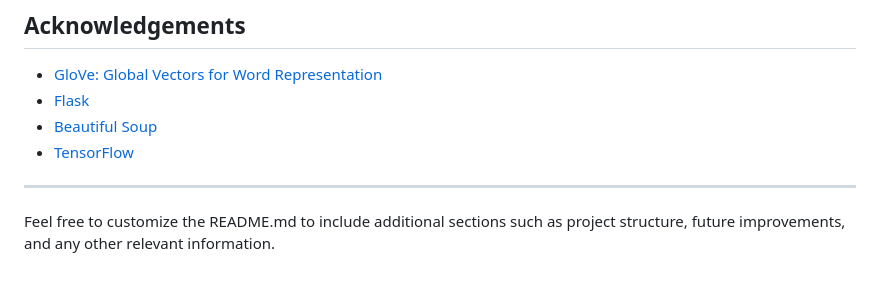
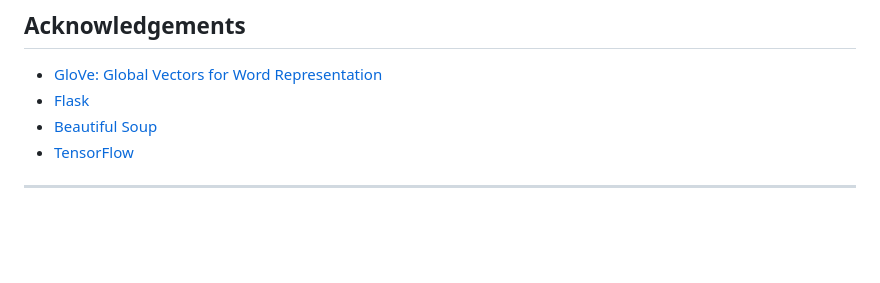
Before and after one commit to sobit-nep/Fake-News-Detection-System, a Markdown page: README.md, the part around the change. GitHub-like rendering; blank space fills up the shorter version.

```diff
--- a/README.md
+++ b/README.md
@@ -87,5 +87,3 @@ The `predict_fake_news` function in `main.py` handles the preprocessing and pred
 
 
 ---
-
-Feel free to customize the README.md to include additional sections such as project structure, future improvements, and any other relevant information.
```
